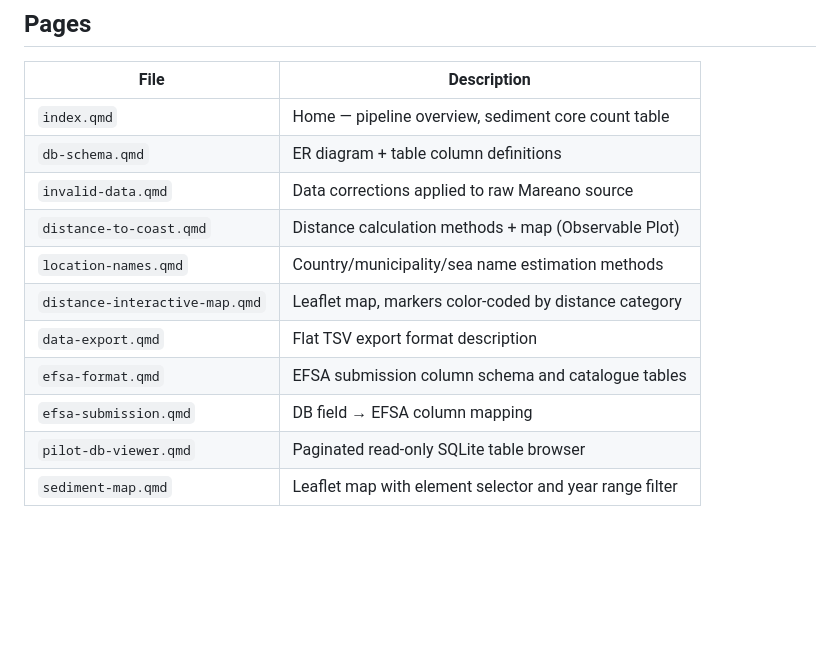
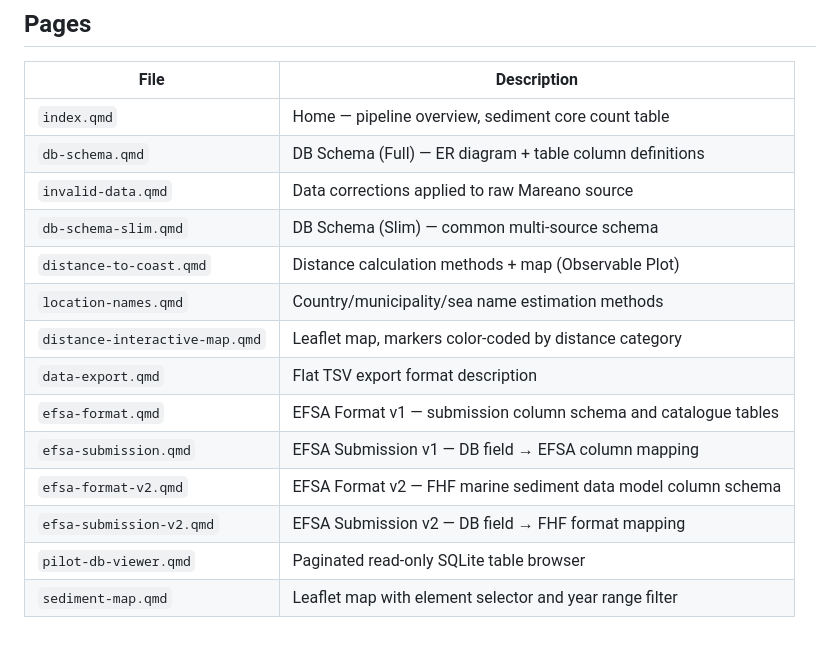
Before and after one commit to seafood-hazards/mareano-pilot, a Markdown page: CLAUDE.md, the part around the change. GitHub-like rendering; blank space fills up the shorter version.

Commit message:
Update page list in CLAUDE.md
Co-Authored-By: Claude Opus 4.8 <noreply@anthropic.com>

```diff
--- a/CLAUDE.md
+++ b/CLAUDE.md
@@ -72,13 +72,16 @@ Every page that queries the DB includes `_db-setup.qmd`, which opens the SQLite
 | File | Description |
 |---|---|
 | `index.qmd` | Home — pipeline overview, sediment core count table |
-| `db-schema.qmd` | ER diagram + table column definitions |
+| `db-schema.qmd` | DB Schema (Full) — ER diagram + table column definitions |
 | `invalid-data.qmd` | Data corrections applied to raw Mareano source |
+| `db-schema-slim.qmd` | DB Schema (Slim) — common multi-source schema |
 | `distance-to-coast.qmd` | Distance calculation methods + map (Observable Plot) |
 | `location-names.qmd` | Country/municipality/sea name estimation methods |
 | `distance-interactive-map.qmd` | Leaflet map, markers color-coded by distance category |
 | `data-export.qmd` | Flat TSV export format description |
-| `efsa-format.qmd` | EFSA submission column schema and catalogue tables |
-| `efsa-submission.qmd` | DB field → EFSA column mapping |
+| `efsa-format.qmd` | EFSA Format v1 — submission column schema and catalogue tables |
+| `efsa-submission.qmd` | EFSA Submission v1 — DB field → EFSA column mapping |
+| `efsa-format-v2.qmd` | EFSA Format v2 — FHF marine sediment data model column schema |
+| `efsa-submission-v2.qmd` | EFSA Submission v2 — DB field → FHF format mapping |
 | `pilot-db-viewer.qmd` | Paginated read-only SQLite table browser |
 | `sediment-map.qmd` | Leaflet map with element selector and year range filter |
```
